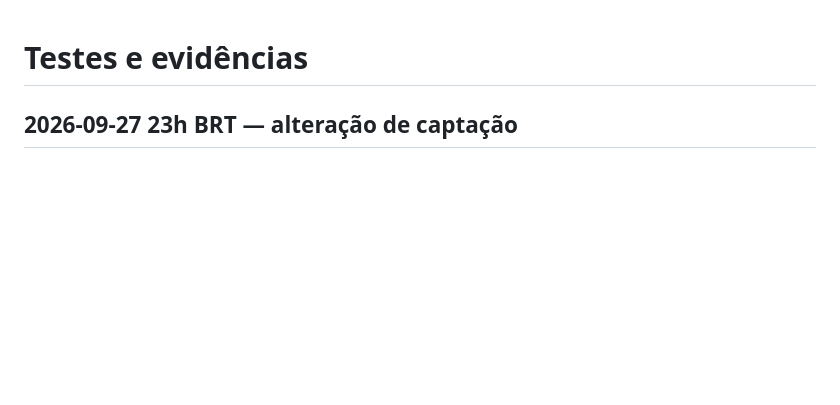
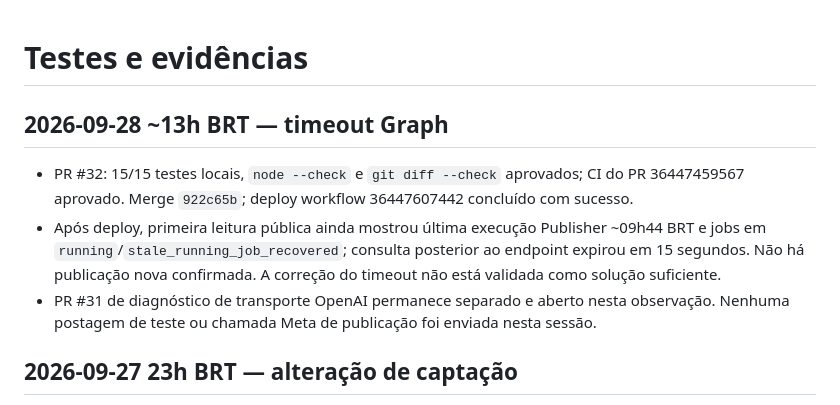
Before and after one commit to globalplay27/SERVIDOR-GLOBAL-PLAY, a Markdown page: docs/nexus-memory/TEST_RESULTS.md, the part around the change. GitHub-like rendering; blank space fills up the shorter version.

Commit message:
docs: record deploy evidence and unresolved publishing blockers

```diff
--- a/docs/nexus-memory/TEST_RESULTS.md
+++ b/docs/nexus-memory/TEST_RESULTS.md
@@ -1,4 +1,9 @@
 # Testes e evidências
+
+## 2026-09-28 ~13h BRT — timeout Graph
+- PR #32: 15/15 testes locais, `node --check` e `git diff --check` aprovados; CI do PR 36447459567 aprovado. Merge `922c65b`; deploy workflow 36447607442 concluído com sucesso.
+- Após deploy, primeira leitura pública ainda mostrou última execução Publisher ~09h44 BRT e jobs em `running`/`stale_running_job_recovered`; consulta posterior ao endpoint expirou em 15 segundos. Não há publicação nova confirmada. A correção do timeout não está validada como solução suficiente.
+- PR #31 de diagnóstico de transporte OpenAI permanece separado e aberto nesta observação. Nenhuma postagem de teste ou chamada Meta de publicação foi enviada nesta sessão.
 
 ## 2026-09-27 23h BRT — alteração de captação
 - Antes: resposta pública de `/api/autonomy-health` mostrou cron saudável, 13 agentes por conta e `leadHunterRuns:0` no tick observado. Não havia resumo público das coletas.
```
